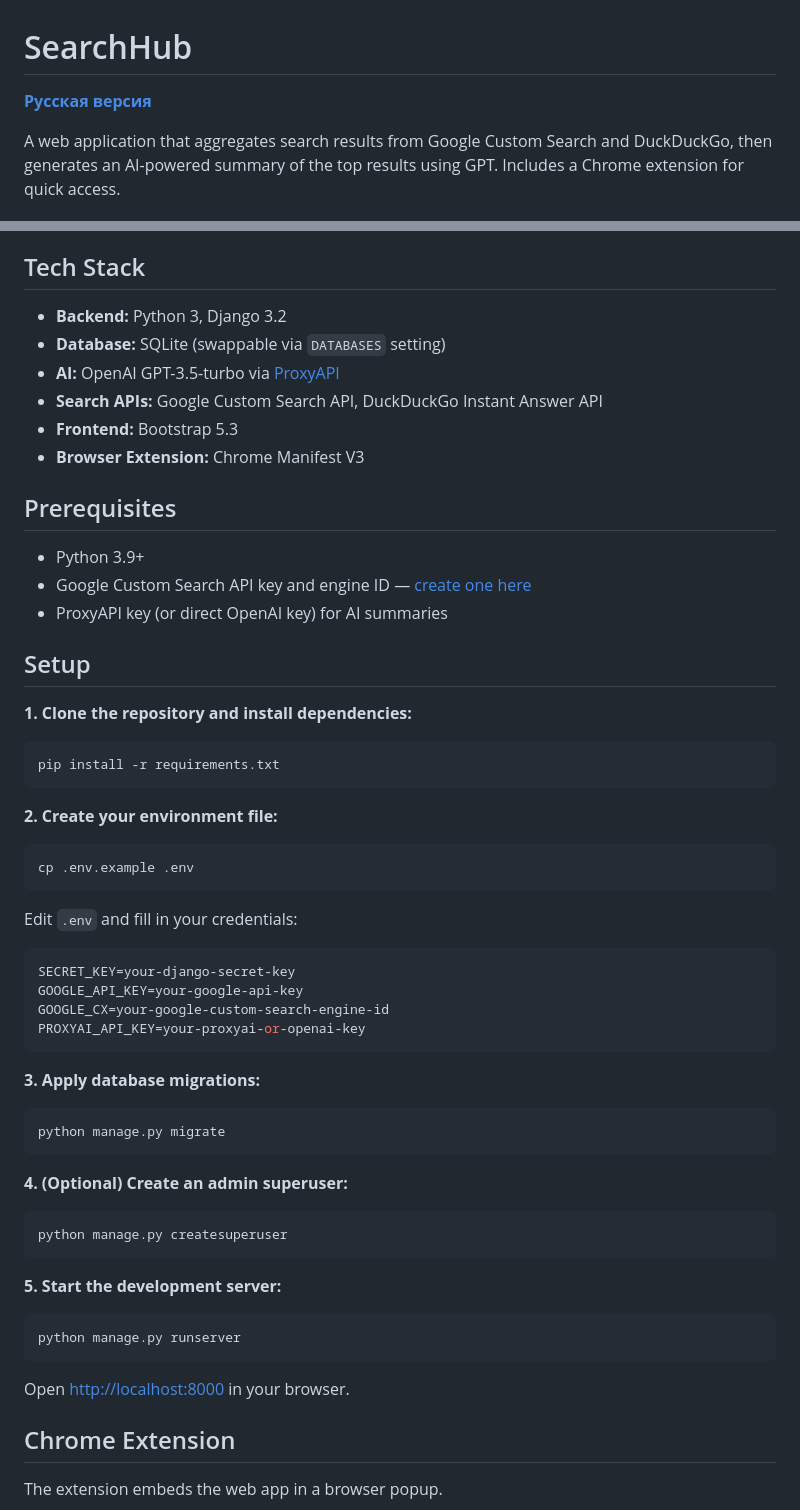
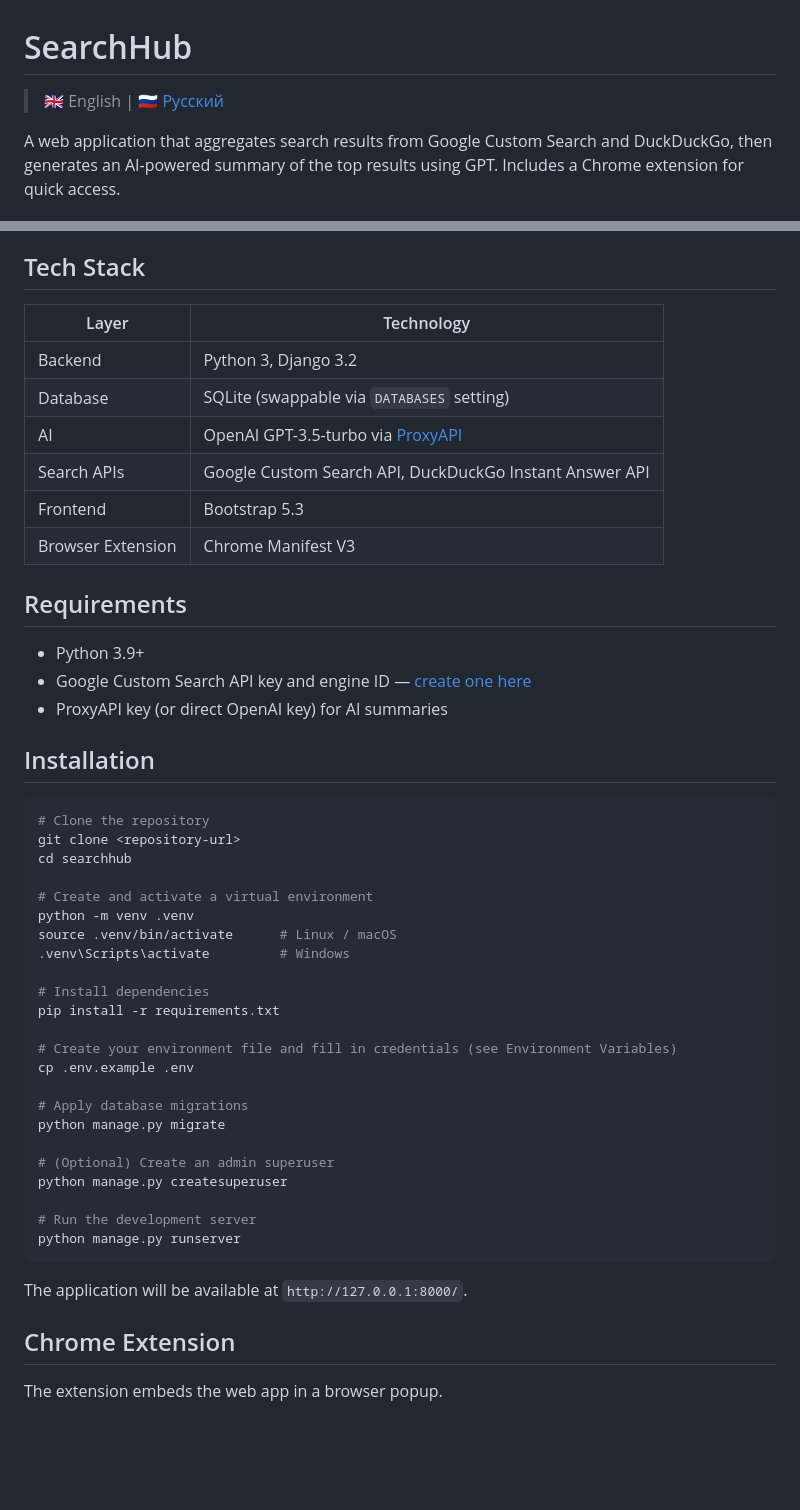
Before and after one commit to DogNellaf/searchhub, a Markdown page: README.md, 2 parts joined by grey strips. GitHub-like rendering; blank space fills up the shorter version.

````diff
--- a/README.md
+++ b/README.md
@@ -1,6 +1,6 @@
 # SearchHub
 
-**[Русская версия](README.ru.md)**
+> 🇬🇧 English | [🇷🇺 Русский](README.ru.md)
 
 A web application that aggregates search results from Google Custom Search and DuckDuckGo, then generates an AI-powered summary of the top results using GPT. Includes a Chrome extension for quick access.
 
@@ -17,61 +17,50 @@ A web application that aggregates search results from Google Custom Search and D
 
 ## Tech Stack
 
-- **Backend:** Python 3, Django 3.2
-- **Database:** SQLite (swappable via `DATABASES` setting)
-- **AI:** OpenAI GPT-3.5-turbo via [ProxyAPI](https://proxyapi.ru)
-- **Search APIs:** Google Custom Search API, DuckDuckGo Instant Answer API
-- **Frontend:** Bootstrap 5.3
-- **Browser Extension:** Chrome Manifest V3
+| Layer | Technology |
+|---|---|
+| Backend | Python 3, Django 3.2 |
+| Database | SQLite (swappable via `DATABASES` setting) |
+| AI | OpenAI GPT-3.5-turbo via [ProxyAPI](https://proxyapi.ru) |
+| Search APIs | Google Custom Search API, DuckDuckGo Instant Answer API |
+| Frontend | Bootstrap 5.3 |
+| Browser Extension | Chrome Manifest V3 |
 
-## Prerequisites
+## Requirements
 
 - Python 3.9+
 - Google Custom Search API key and engine ID — [create one here](https://programmablesearchengine.google.com/)
 - ProxyAPI key (or direct OpenAI key) for AI summaries
 
-## Setup
-
-**1. Clone the repository and install dependencies:**
+## Installation
 
 ```bash
+# Clone the repository
+git clone <repository-url>
+cd searchhub
+
+# Create and activate a virtual environment
+python -m venv .venv
+source .venv/bin/activate      # Linux / macOS
+.venv\Scripts\activate         # Windows
+
+# Install dependencies
 pip install -r requirements.txt
-```
 
-**2. Create your environment file:**
+# Create your environment file and fill in credentials (see Environment Variables)
+cp .env.example .env
 
-```bash
-cp .env.example .env
-```
+# Apply database migrations
+python manage.py migrate
 
-Edit `.env` and fill in your credentials:
+# (Optional) Create an admin superuser
+python manage.py createsuperuser
 
-```env
-SECRET_KEY=your-django-secret-key
-GOOGLE_API_KEY=your-google-api-key
-GOOGLE_CX=your-google-custom-search-engine-id
-PROXYAI_API_KEY=your-proxyai-or-openai-key
-```
-
-**3. Apply database migrations:**
-
-```bash
-python manage.py migrate
-```
-
-**4. (Optional) Create an admin superuser:**
-
-```bash
-python manage.py createsuperuser
-```
-
-**5. Start the development server:**
-
-```bash
+# Run the development server
 python manage.py runserver
 ```
 
-Open [http://localhost:8000](http://localhost:8000) in your browser.
+The application will be available at `http://127.0.0.1:8000/`.
 
 ## Chrome Extension
 
````
Also changed, not shown: other parts of README.md (+13 -13 lines), README.ru.md (+40 -51 lines).
